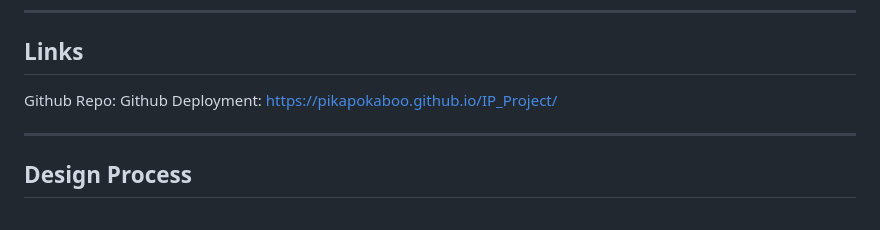
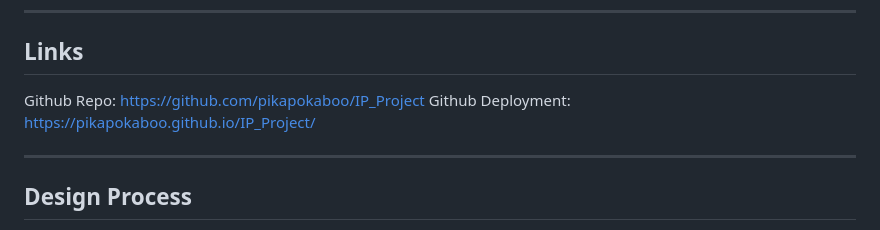
Before and after one commit to pikapokaboo/IP_Project, a Markdown page: README.md, the part around the change. Rendered like a GitHub page.

```diff
--- a/README.md
+++ b/README.md
@@ -7,7 +7,7 @@ This project is designed for players who enjoy story-rich mystery games, branchi
 ---
 
 ## Links
-Github Repo:
+Github Repo: https://github.com/pikapokaboo/IP_Project
 Github Deployment: https://pikapokaboo.github.io/IP_Project/
 
 ---
```
